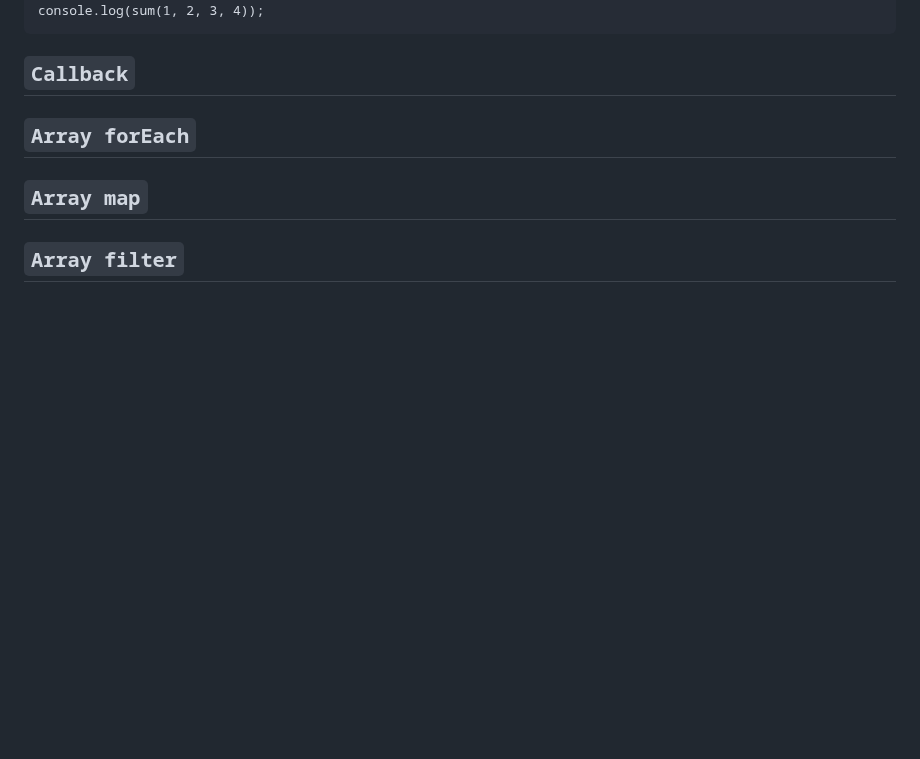
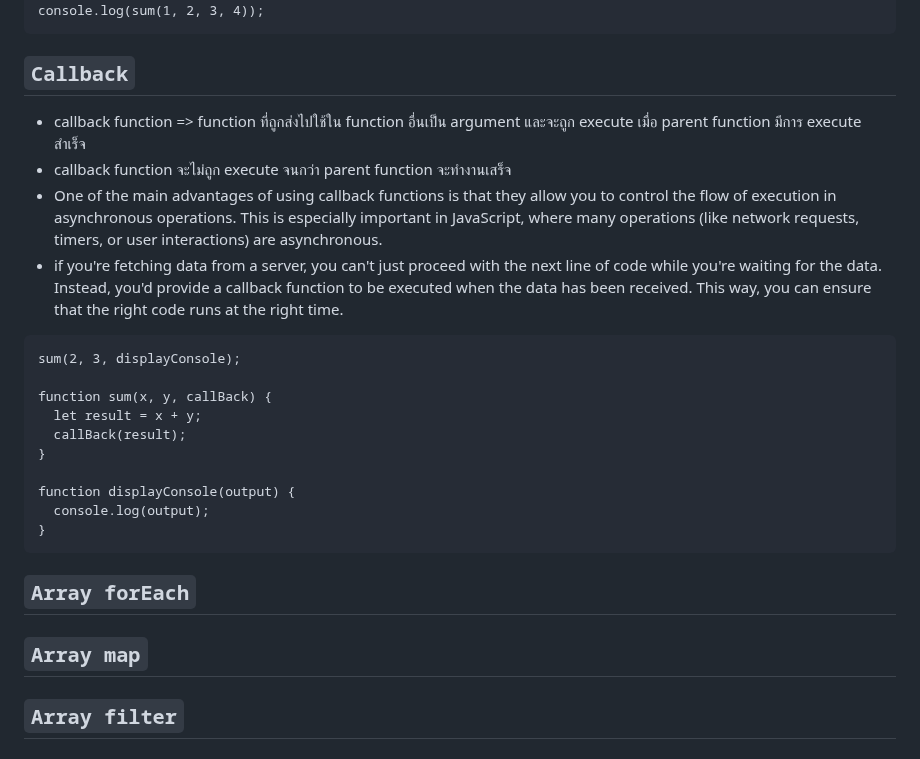
Before and after one commit to guntza10/Javascript-Zero-to-Hero, a Markdown page: README.md, the part around the change. GitHub-like rendering; blank space fills up the shorter version.

Commit message:
callback

````diff
--- a/README.md
+++ b/README.md
@@ -712,6 +712,24 @@ console.log(sum(1, 2, 3, 4));
 
 ## `Callback`
 
+- callback function => function ที่ถูกส่งไปใช้ใน function อื่นเป็น argument และจะถูก execute เมื่อ parent function มีการ execute สำเร็จ
+- callback function จะไม่ถูก execute จนกว่า parent function จะทำงานเสร็จ
+- One of the main advantages of using callback functions is that they allow you to control the flow of execution in asynchronous operations. This is especially important in JavaScript, where many operations (like network requests, timers, or user interactions) are asynchronous.
+- if you're fetching data from a server, you can't just proceed with the next line of code while you're waiting for the data. Instead, you'd provide a callback function to be executed when the data has been received. This way, you can ensure that the right code runs at the right time.
+
+```
+sum(2, 3, displayConsole);
+
+function sum(x, y, callBack) {
+  let result = x + y;
+  callBack(result);
+}
+
+function displayConsole(output) {
+  console.log(output);
+}
+```
+
 ## `Array forEach`
 
 ## `Array map`
````
